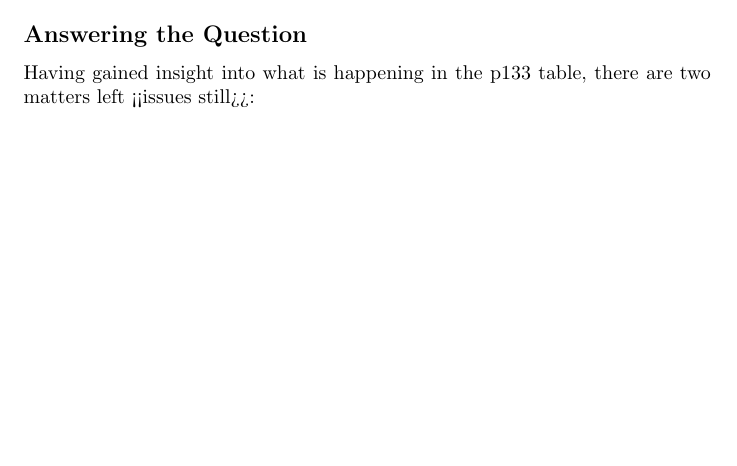
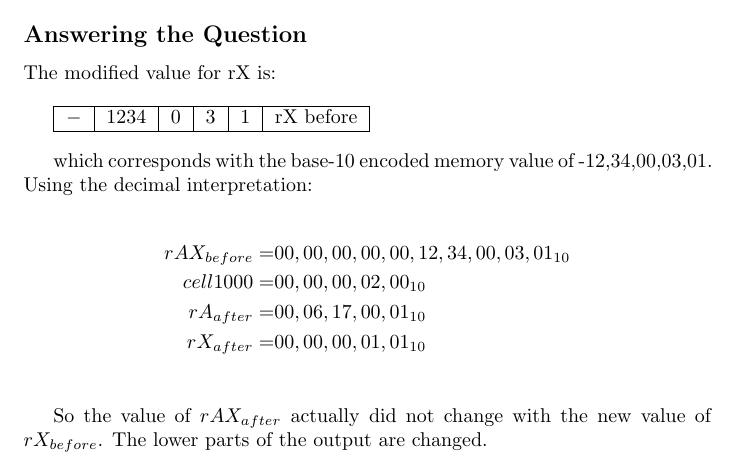
Before and after one commit to arachtivix/mathstudynotes, a LaTeX document (aocp_v1/ch1.3/aocp_v1_ch1.3.1_p8.tex): part of page 3 of 3, cut so that both start at the same text, the shorter picture padded with empty space. Compiled offline with pdfLaTeX.

Commit message:
Decided the decimal interpretation was ok after all

```diff
--- a/aocp_v1/ch1.3/aocp_v1_ch1.3.1_p8.tex
+++ b/aocp_v1/ch1.3/aocp_v1_ch1.3.1_p8.tex
@@ -163,7 +163,31 @@ For the decimal interpretation, $? = 50$, $?? = 01$, $??? = 01$.
 
 \subsection*{Answering the Question}
 
-Having gained insight into what is happening in the p133 table,
-there are two matters left <<issues still>>:
+The modified value for rX is:
+
+\vspace*{1em}
+
+\begin{tabular}{|c|c|c|c|c|c|c|}
+    \hline
+    $-$ & \multicolumn{2}{c|}{1234} & 0 & 3 & 1 & rX before \\
+    \hline
+\end{tabular}
+
+\vspace*{1em}
+
+which corresponds with the base-10 encoded memory value of
+-12,34,00,03,01.  Using the decimal interpretation:
+
+\begin{align*}
+    rAX_{before} = &00,00,00,00,00,12,34,00,03,01_{10} \\
+    cell1000 = &00,00,00,02,00_{10} \\
+    rA_{after} = &00,06,17,00,01_{10} \\
+    rX_{after} = &00,00,00,01,01_{10} \\
+\end{align*}
+
+So the value of $rAX_{after}$ actually did not change with the
+new value of $rX_{before}$. The lower parts of the output are
+changed.
+
 
 \end{document}
```
Also changed, not shown: aocp_v1/ch1.3/aocp_v1_ch1.3.1_p8.tex (2 more changed lines).
